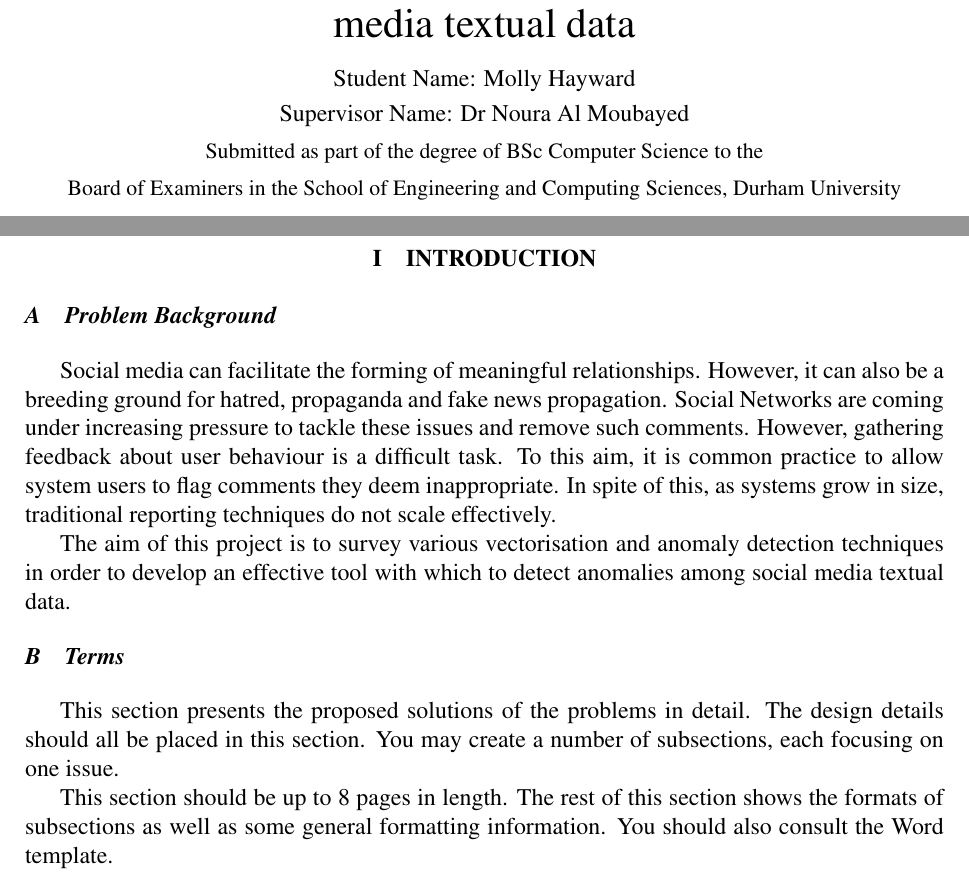
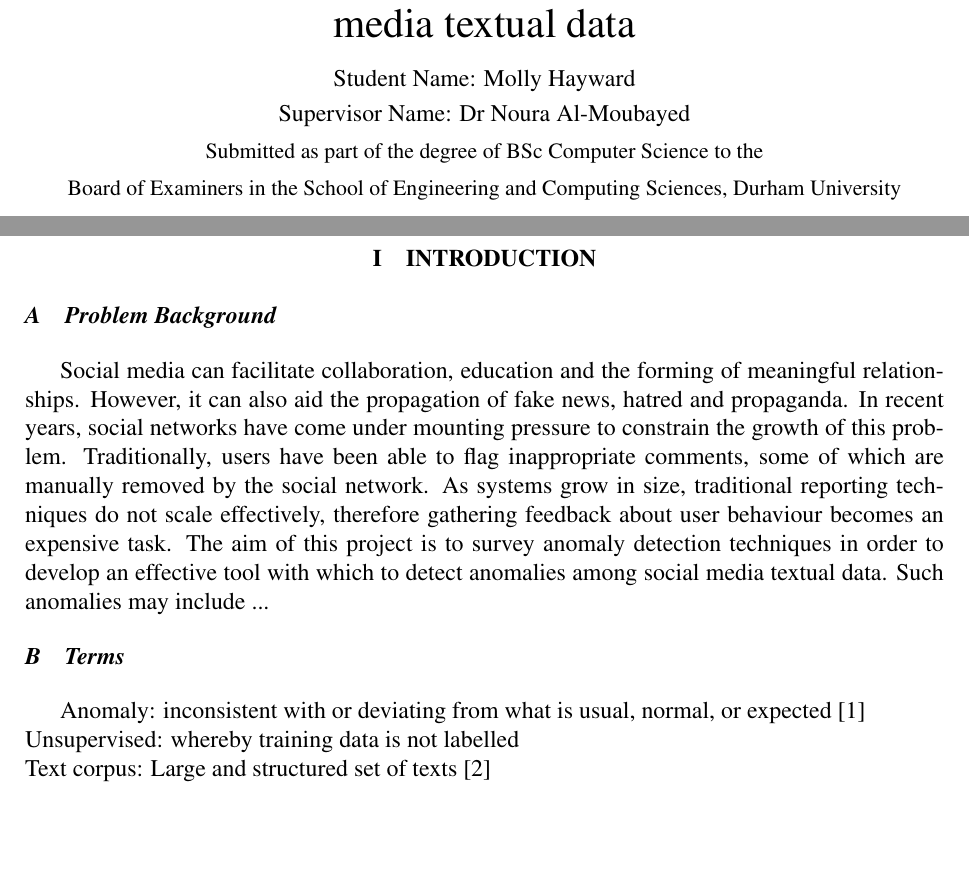
Before and after one commit to mollha/Sarcasm-Detection, a LaTeX paper (Literature Survey/Literature_Survey.tex): two parts of page 1 of 3, joined at a grey line, cut so that both start at the same text, the shorter picture padded with empty space. Compiled offline with pdfLaTeX.

Commit message:
Second draft problem background

```diff
--- a/Literature Survey/Literature_Survey.tex
+++ b/Literature Survey/Literature_Survey.tex
@@ -9,7 +9,7 @@
 \title{Literature Survey: Identifying anomalies within social media textual data}
 \author{Molly Hayward}
 \student{Molly Hayward}
-\supervisor{Dr Noura Al Moubayed}
+\supervisor{Dr Noura Al-Moubayed}
 \degree{BSc Computer Science}
 
 \date{}
@@ -31,17 +31,15 @@ Put a few keywords here.
 \section{Introduction}
 
 \subsection{Problem Background}
-Social media can facilitate the forming of meaningful relationships. However, it can also be a breeding ground for hatred, propaganda and fake news propagation. Social Networks are coming under increasing pressure to tackle these issues and remove such comments. However, gathering feedback about user behaviour is a difficult task. To this aim, it is common practice to allow system users to flag comments they deem inappropriate. In spite of this, as systems grow in size, traditional reporting techniques do not scale effectively.
-
-The aim of this project is to survey various vectorisation and anomaly detection techniques in order to develop an effective tool with which to detect anomalies among social media textual data.
+Social media can facilitate collaboration, education and the forming of meaningful relationships. However, it can also aid the propagation of fake news, hatred and propaganda. In recent years, social networks have come under mounting pressure to constrain the growth of this problem. Traditionally, users have been able to flag inappropriate comments, some of which are manually removed by the social network. As systems grow in size, traditional reporting techniques do not scale effectively, therefore gathering feedback about user behaviour becomes an expensive task.
+The aim of this project is to survey anomaly detection techniques in order to develop an effective tool with which to detect anomalies among social media textual data. Such anomalies may include ...
 
 
 \subsection{Terms}
+Anomaly: inconsistent with or deviating from what is usual, normal, or expected [1]\newline
+Unsupervised: whereby training data is not labelled\newline
+Text corpus: Large and structured set of texts [2]\newline
 
-This section presents the proposed solutions of the problems in detail. The design details should all be placed in this section. You may create a number of subsections, each focusing on one issue.
-
-This section should be up to 8 pages in length.
-The rest of this section shows the formats of subsections as well as some general formatting information.  You should also consult the Word template.
 
 \newpage
 
```
Also changed, not shown: Literature Survey/Literature_Survey.pdf, 2 other files.
